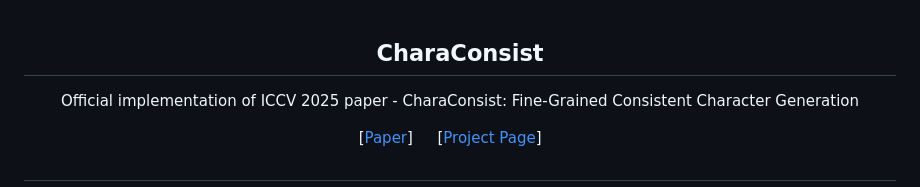
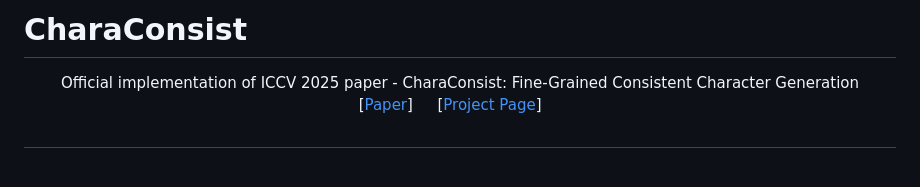
Before and after one commit to wolfball/BachVid, a Markdown page: README.md, the part around the change. GitHub-like rendering.

```diff
--- a/README.md
+++ b/README.md
@@ -1,6 +1,6 @@
+# CharaConsist
+
 <div align="center">
-
-## CharaConsist
 Official implementation of ICCV 2025 paper - CharaConsist: Fine-Grained Consistent Character Generation
 
 [[Paper](todo)] &emsp; [[Project Page](https://murray-wang.github.io/CharaConsist/)] &emsp; <br>
```
